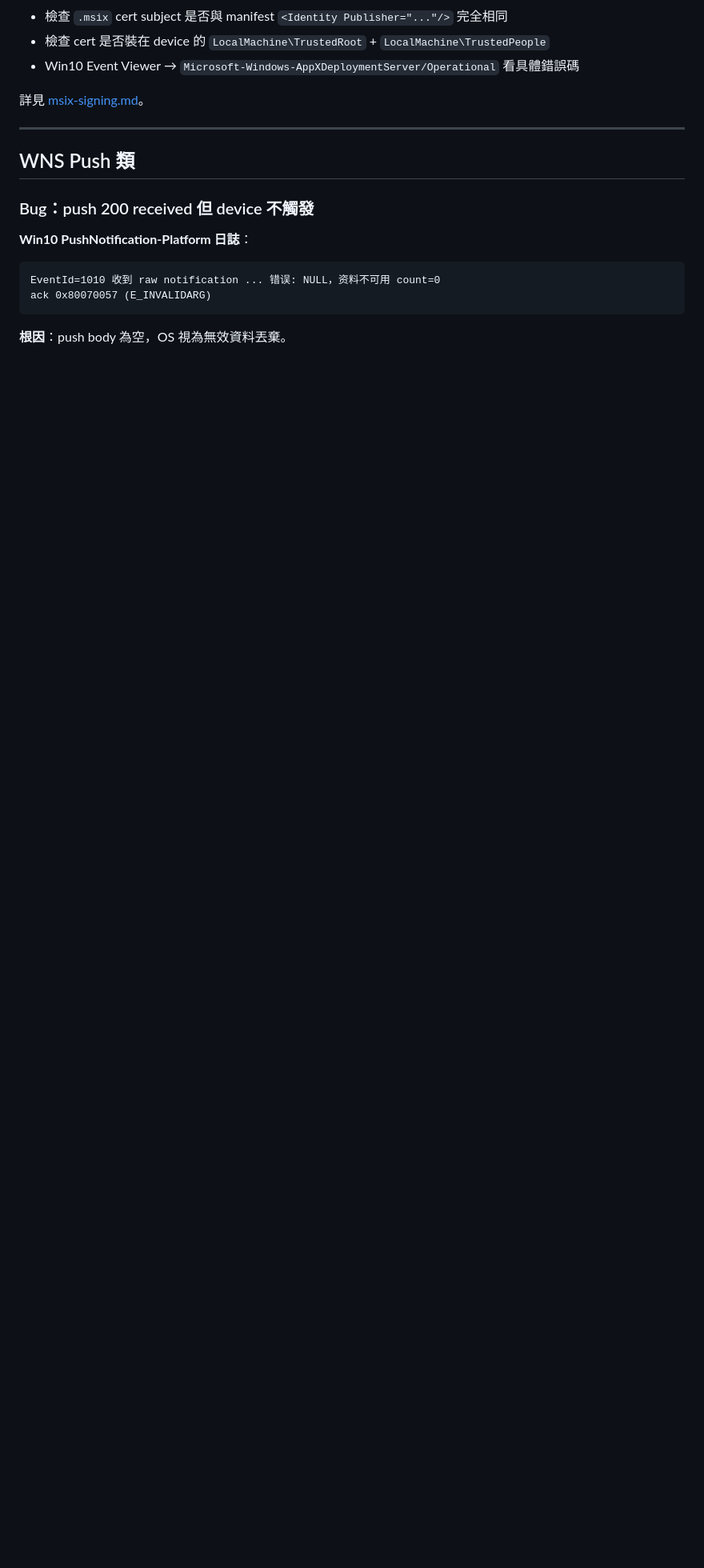
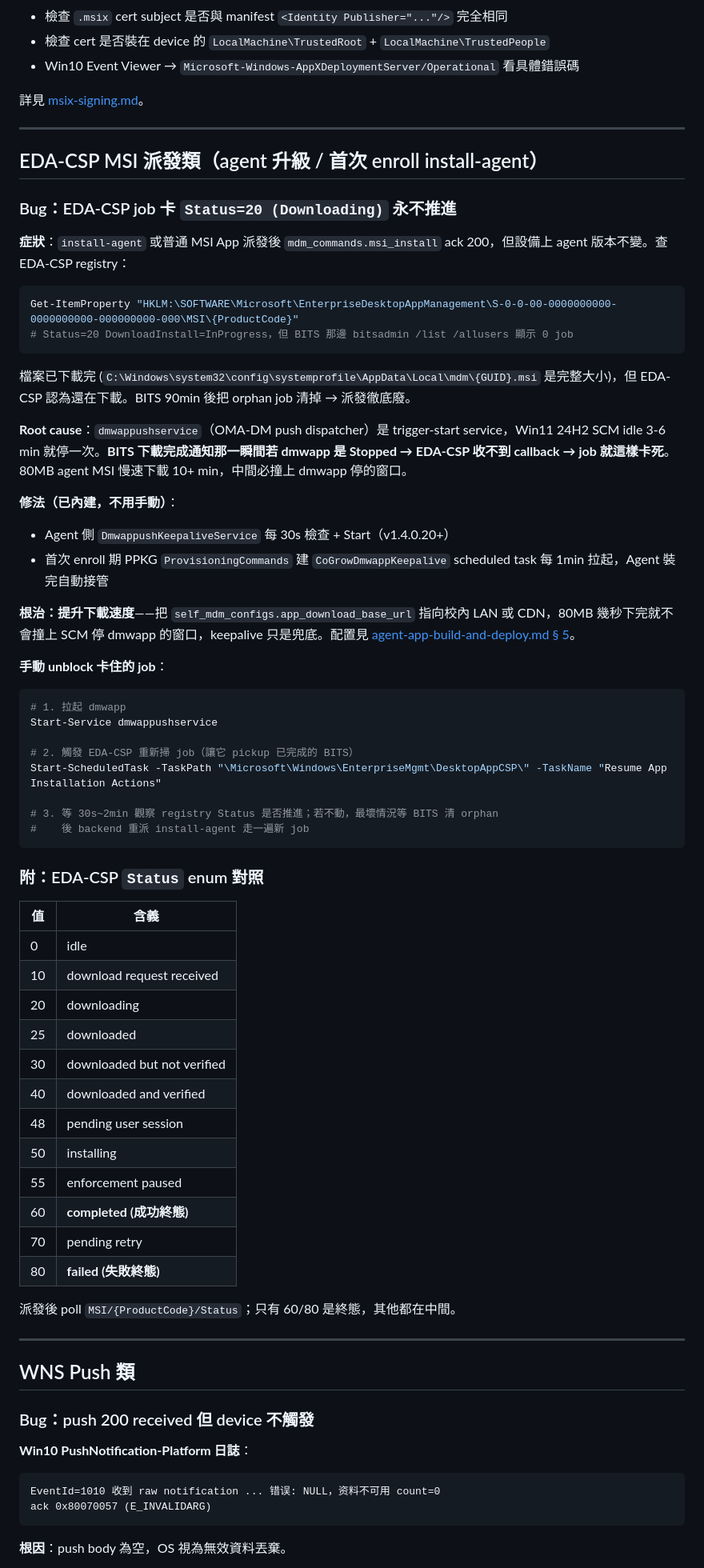
Before and after one commit to sgp-go/jamf, a Markdown page: docs/windows-deployment/troubleshooting.md, the part around the change. Shown at 80% size. GitHub-like rendering; blank space fills up the shorter version.

Commit message:
docs(win-deploy): 對接文檔補 EDA-CSP 卡 Status=20 排查 + LAN 部署強推
troubleshooting.md 加「EDA-CSP MSI 派發類」章節:
- 症狀 (Status=20 卡不動 / bitsadmin 0 job / 文件已下完)
- Root cause (dmwappushservice SCM idle-stop → BITS callback 丟)
- 修法(內建 keepalive) + 根治(LAN 下載)
- 手動 unblock 步驟 (Start-Service + Resume App task)
- EDA-CSP Status enum 完整對照 (60=成功 / 70=retry / 80=失敗)

agent-app-build-and-deploy.md § 5 加強告 LAN 部署:
- 慢速公網 10+ min 下載必撞 dmwapp SCM 停周期
- LAN 秒級下載規避;keepalive 只是防禦兜底不是一線方案

Brain [[dmwappushservice-keepalive-hack]] 補「下載速度是根本誘因」小節,
[[eda-csp-end-to-end-fix-2026-06-26]] + [[eda-csp-msi-install-3-blockers-2026-06-25]]
頂部加指針到新 wiki(第 6 個 root cause)。

````diff
--- a/docs/windows-deployment/troubleshooting.md
+++ b/docs/windows-deployment/troubleshooting.md
@@ -217,6 +217,61 @@ device 拉了 .msix 但安裝失敗：
 
 ---
 
+## EDA-CSP MSI 派發類（agent 升級 / 首次 enroll install-agent）
+
+### Bug：EDA-CSP job 卡 `Status=20 (Downloading)` 永不推進
+
+**症狀**：`install-agent` 或普通 MSI App 派發後 `mdm_commands.msi_install` ack 200，但設備上 agent 版本不變。查 EDA-CSP registry：
+
+```powershell
+Get-ItemProperty "HKLM:\SOFTWARE\Microsoft\EnterpriseDesktopAppManagement\S-0-0-00-0000000000-0000000000-000000000-000\MSI\{ProductCode}"
+# Status=20 DownloadInstall=InProgress，但 BITS 那邊 bitsadmin /list /allusers 顯示 0 job
+```
+
+檔案已下載完 (`C:\Windows\system32\config\systemprofile\AppData\Local\mdm\{GUID}.msi` 是完整大小)，但 EDA-CSP 認為還在下載。BITS 90min 後把 orphan job 清掉 → 派發徹底廢。
+
+**Root cause**：`dmwappushservice`（OMA-DM push dispatcher）是 trigger-start service，Win11 24H2 SCM idle 3-6 min 就停一次。**BITS 下載完成通知那一瞬間若 dmwapp 是 Stopped → EDA-CSP 收不到 callback → job 就這樣卡死**。80MB agent MSI 慢速下載 10+ min，中間必撞上 dmwapp 停的窗口。
+
+**修法（已內建，不用手動）**：
+- Agent 側 `DmwappushKeepaliveService` 每 30s 檢查 + Start（v1.4.0.20+）
+- 首次 enroll 期 PPKG `ProvisioningCommands` 建 `CoGrowDmwappKeepalive` scheduled task 每 1min 拉起，Agent 裝完自動接管
+
+**根治：提升下載速度**——把 `self_mdm_configs.app_download_base_url` 指向校內 LAN 或 CDN，80MB 幾秒下完就不會撞上 SCM 停 dmwapp 的窗口，keepalive 只是兜底。配置見 [agent-app-build-and-deploy.md § 5](agent-app-build-and-deploy.md#5-文件下載-url-配置)。
+
+**手動 unblock 卡住的 job**：
+
+```powershell
+# 1. 拉起 dmwapp
+Start-Service dmwappushservice
+
+# 2. 觸發 EDA-CSP 重新掃 job（讓它 pickup 已完成的 BITS）
+Start-ScheduledTask -TaskPath "\Microsoft\Windows\EnterpriseMgmt\DesktopAppCSP\" -TaskName "Resume App Installation Actions"
+
+# 3. 等 30s~2min 觀察 registry Status 是否推進；若不動，最壞情況等 BITS 清 orphan
+#    後 backend 重派 install-agent 走一遍新 job
+```
+
+### 附：EDA-CSP `Status` enum 對照
+
+| 值 | 含義 |
+|---|---|
+| 0 | idle |
+| 10 | download request received |
+| 20 | downloading |
+| 25 | downloaded |
+| 30 | downloaded but not verified |
+| 40 | downloaded and verified |
+| 48 | pending user session |
+| 50 | installing |
+| 55 | enforcement paused |
+| 60 | **completed (成功終態)** |
+| 70 | pending retry |
+| 80 | **failed (失敗終態)** |
+
+派發後 poll `MSI/{ProductCode}/Status`；只有 60/80 是終態，其他都在中間。
+
+---
+
 ## WNS Push 類
 
 ### Bug：push 200 received 但 device 不觸發
````
Also changed, not shown: docs/windows-deployment/agent-app-build-and-deploy.md (+2 -0 lines).
